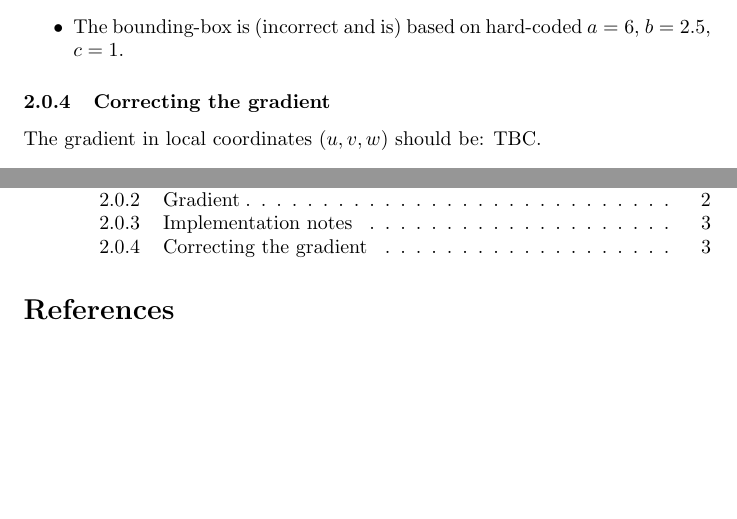
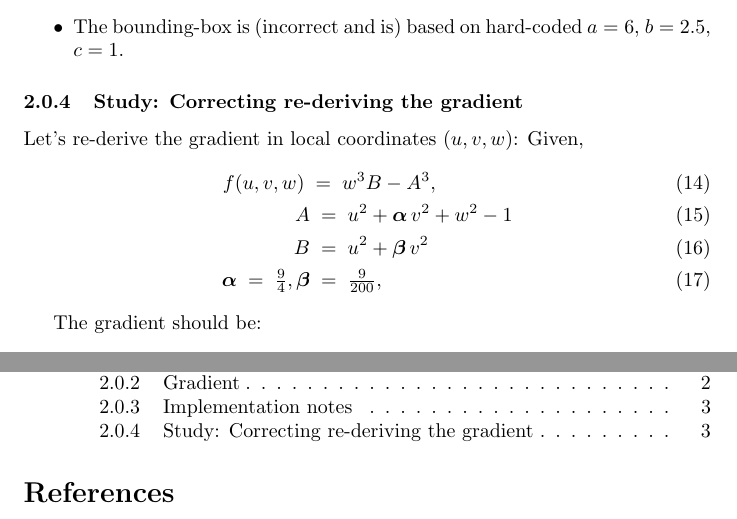
Before and after one commit to sohale/implisolid, a LaTeX document (docs/math/implicit_primitives.tex): two parts of page 3 of 3 before the commit and two parts of page 3 of 4 after it, joined at a grey line, cut so that both start at the same text, the shorter picture padded with empty space. Compiled offline with pdfLaTeX.

Commit message:
wip(2): re-deriving the correct grsdient

```diff
--- a/docs/math/implicit_primitives.tex
+++ b/docs/math/implicit_primitives.tex
@@ -198,8 +198,24 @@ The gradient in world coordinates is recovered as in section \ref{common:homogen
 \end{itemize}
 
 
-\subsubsection{Correcting the gradient}
-The gradient in local coordinates $(u,v,w)$ should be: TBC.
+\subsubsection{Study: Correcting re-deriving the gradient}
+Let's re-derive the gradient in local coordinates $(u,v,w)$:
+% should be: TBC.
+Given,
+\begin{align}
+  f(u,v,w)
+  \;&=\;
+   w^3 B  - A ^3 ,
+  \\
+  A &\;=\; u^2 + \bm\alpha\,v^2 + w^2 - 1
+  \\
+  B &\;=\; u^2 + \bm\beta\,v^2
+  \\
+  \bm\alpha \;=\; \tfrac{9}{4} ,
+  \bm\beta &\;=\; \tfrac{9}{200} ,
+\end{align}
+
+The gradient should be:
 \begin{align}
   \frac{\partial f}{\partial u}
     &= 2u w^3 - 6u A^2 ???,
```
